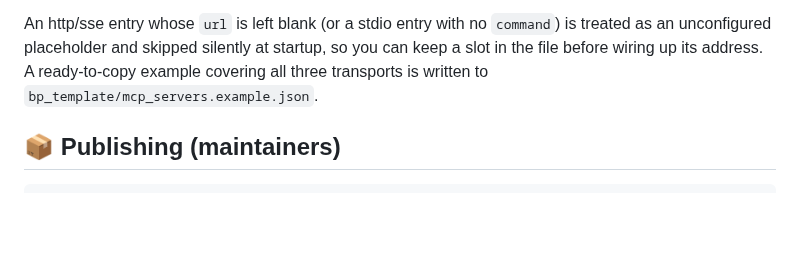
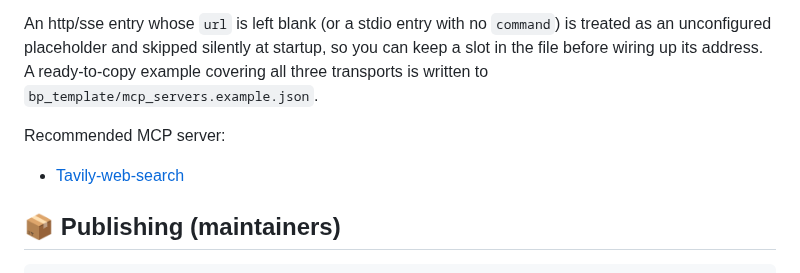
Before and after one commit to NeuroAIHub/BrainPilot, a Markdown page: README.md, the part around the change. Rendered like a GitHub page; blank space fills up the shorter version.

Commit message:
Add recommended MCP server to documentation
Added recommended MCP server to README.

````diff
--- a/README.md
+++ b/README.md
@@ -366,6 +366,9 @@ is treated as an unconfigured placeholder and skipped silently at startup, so yo
 can keep a slot in the file before wiring up its address. A ready-to-copy example
 covering all three transports is written to `bp_template/mcp_servers.example.json`.
 
+Recommended MCP server:
+- [Tavily-web-search](https://www.tavily.com/)
+
 ## 📦 Publishing (maintainers)
 
 ```bash
````
